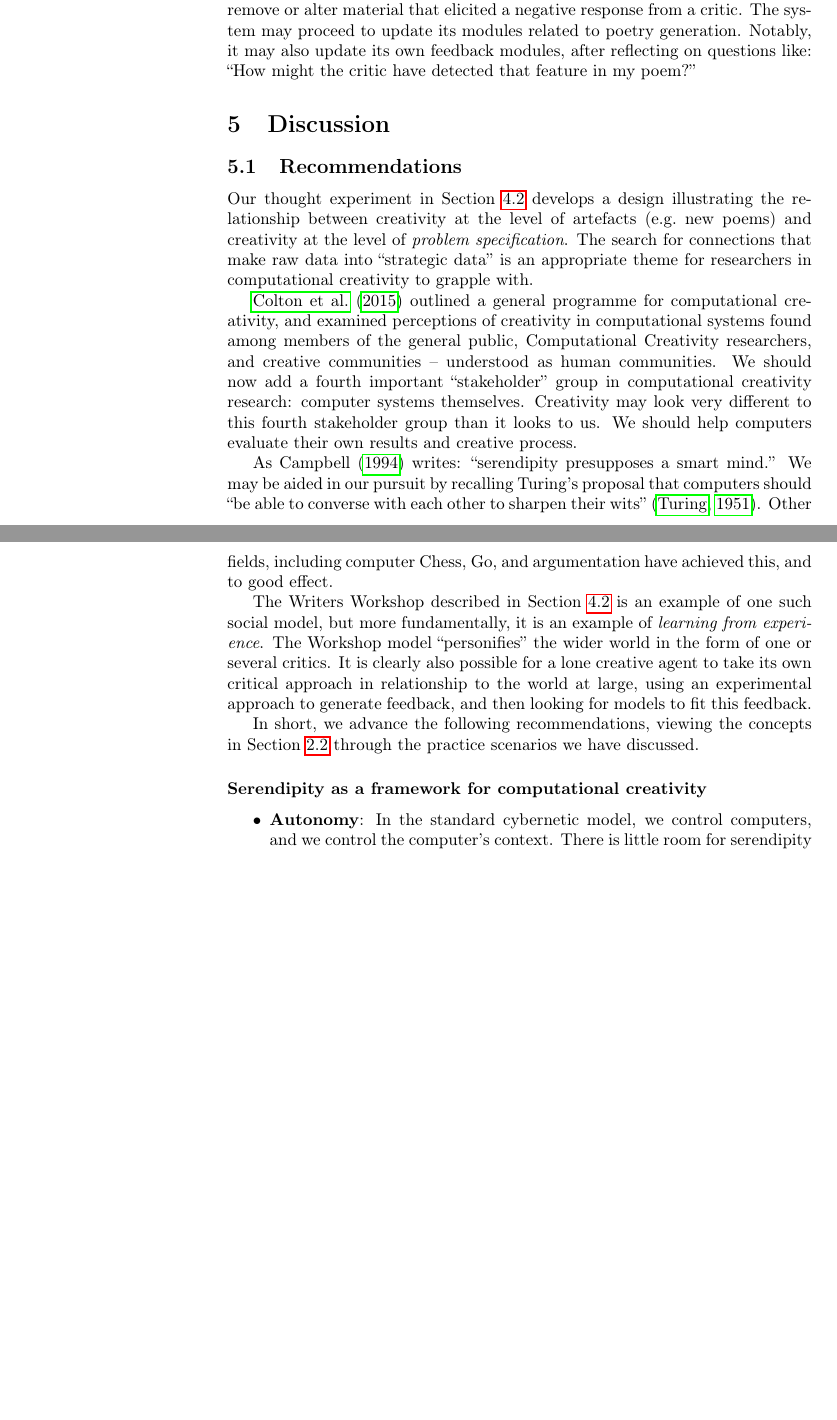
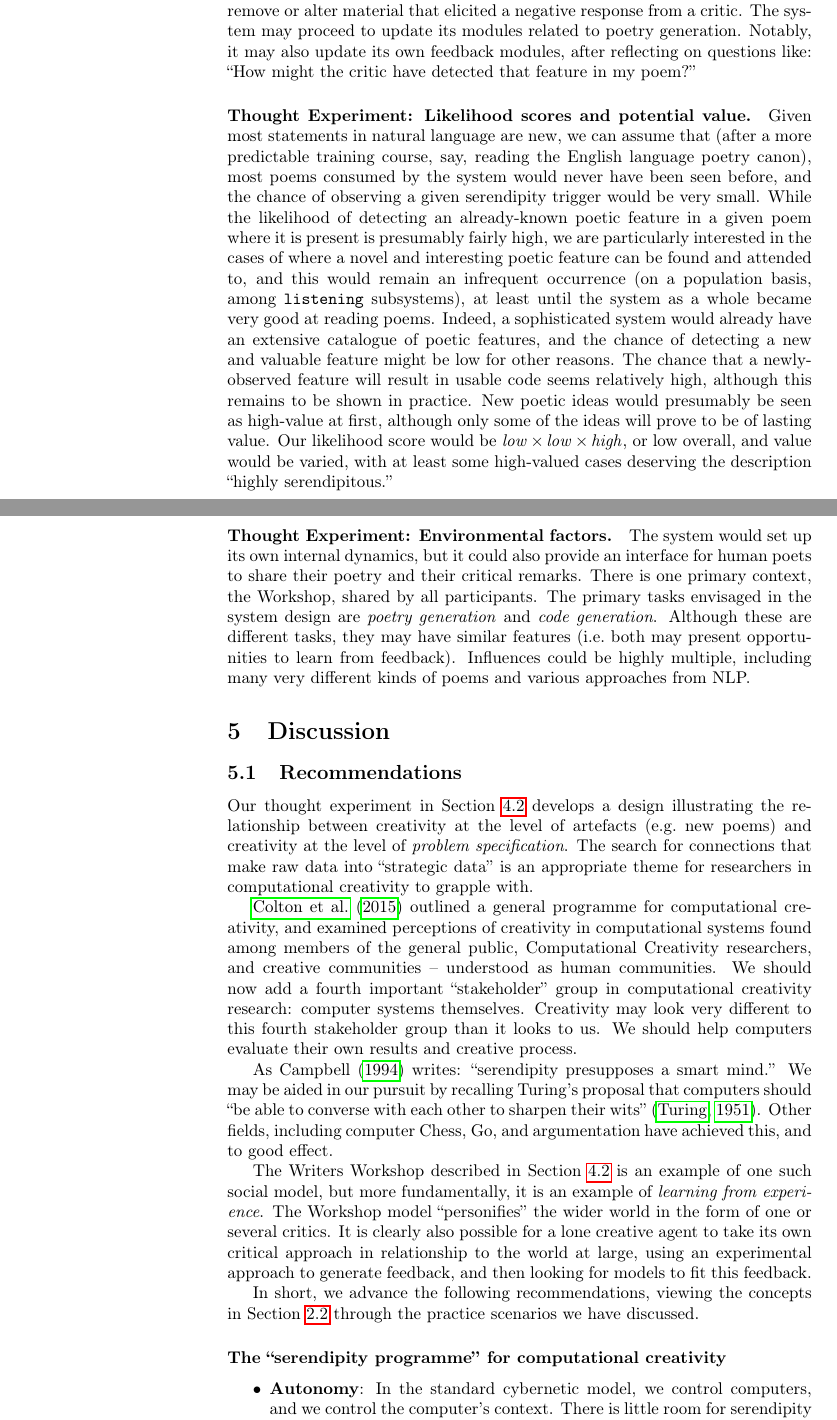
Before and after one commit to holtzermann17/serendipity, a LaTeX paper (serendipity.tex, which reads recommendations.tex, ww-analysis.tex): two parts of pages 17 and 18 of 25, joined at a grey line, cut so that both start at the same text, the shorter picture padded with empty space. Compiled offline with pdfLaTeX.

Commit message:
revise recommendations and conclusion

```diff
--- a/recommendations.tex
+++ b/recommendations.tex
@@ -67,7 +67,7 @@ In short, we advance the following recommendations, viewing the
 concepts in Section \ref{sec:by-example} through the practice
 scenarios we have discussed.
 
-\subsubsection*{Serendipity as a framework for computational creativity}
+\subsubsection*{The ``serendipity programme'' for computational creativity}
 
 \begin{itemize}
 \item \textbf{Autonomy}: In the standard cybernetic model, we control computers, and we control the computer's context.  There is little room for serendipity because there is nothing outside of our direct control. Von Foerster \citeyear[p. 286]{von2003cybernetics} advocated a \emph{second-order cybernetics} in which ``the observer who enters the system shall be allowed to stipulate his own purpose.'' An eventual corollary of serendipitous operation of computers will be that \emph{Computational agents can specify their own problems to work on.}
--- a/ww-analysis.tex
+++ b/ww-analysis.tex
@@ -124,3 +124,36 @@ elicited a negative response from a critic.  The system may proceed to
 update its modules related to poetry generation.  Notably, it may also update its own
 feedback modules, after reflecting on questions like: ``How might the
 critic have detected that feature in my poem?''
+
+\paragraph{Thought Experiment: Likelihood scores and potential value.}
+Given most statements in natural language are new, we can assume that
+(after a more predictable training course, say, reading the English
+language poetry canon), most poems consumed by the system would never
+have been seen before, and the chance of observing a given serendipity
+trigger would be very small.  While the likelihood of detecting an
+already-known poetic feature in a given poem where it is present is
+presumably fairly high, we are particularly interested in the cases of
+where a novel and interesting poetic feature can be found and attended
+to, and this would remain an infrequent occurrence (on a population
+basis, among {\tt listening} subsystems), at least until the system as
+a whole became very good at reading poems.  Indeed, a sophisticated
+system would already have an extensive catalogue of poetic features,
+and the chance of detecting a new and valuable feature might be low
+for other reasons.  The chance that a newly-observed feature will
+result in usable code seems relatively high, although this remains to
+be shown in practice.  New poetic ideas would presumably be seen as
+high-value at first, although only some of the ideas will prove to be
+of lasting value.  Our likelihood score would be
+$\mathit{low}\times\mathit{low}\times\mathit{high}$, or low overall,
+and value would be varied, with at least some high-valued cases
+deserving the description ``highly serendipitous.''
+
+\paragraph{Thought Experiment: Environmental factors.}
+The system would set up its own internal dynamics, but it could also
+provide an interface for human poets to share their poetry and their
+critical remarks.  There is one primary context, the Workshop, shared
+by all participants.  The primary tasks envisaged in the system design
+are \emph{poetry generation} and \emph{code generation}.  Although
+these are different tasks, they may have similar features (i.e.~both may present opportunities to learn from feedback).
+Influences could be highly multiple, including many very different kinds of poems
+and various approaches from NLP.
```
Also changed, not shown: cc-intro.tex (+14 -13 lines), conclusion.tex (+9 -17 lines), recommendations.tex (4 more changed lines), ww-analysis.tex (2 more changed lines).
